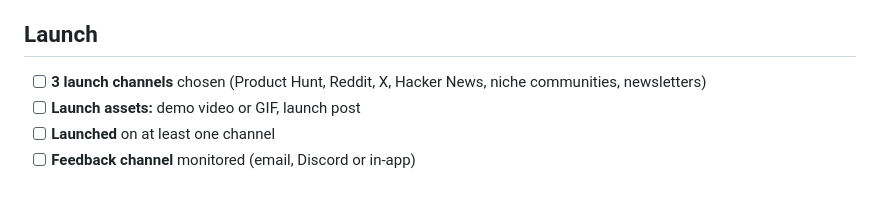
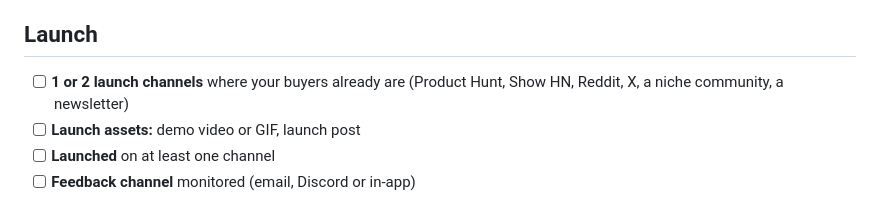
Before and after one commit to IoDev1/startupwinner-starter, a Markdown page: .startupwinner/checklist.md, the part around the change. Drawn GitHub-style.

Commit message:
Launch on 1 or 2 channels where the buyers already are
The launch step, the launch prompt, the Launch tab, MCP and the starter
ask for 1 or 2 channels (with one backup) instead of 3, and the item
ticks once a channel is chosen. D23, from the expert research. Plugin
0.14.0.

Co-Authored-By: Claude Opus 5.5 <noreply@anthropic.com>

```diff
--- a/.startupwinner/checklist.md
+++ b/.startupwinner/checklist.md
@@ -56,7 +56,7 @@ The StartUpWinner methodology for this project, from idea to live on web, iOS an
 
 ## Launch
 
-- [ ] **3 launch channels** chosen (Product Hunt, Reddit, X, Hacker News, niche communities, newsletters) <!-- sw:launch.channels -->
+- [ ] **1 or 2 launch channels** where your buyers already are (Product Hunt, Show HN, Reddit, X, a niche community, a newsletter) <!-- sw:launch.channels -->
 - [ ] **Launch assets:** demo video or GIF, launch post <!-- sw:launch.assets -->
 - [ ] **Launched** on at least one channel <!-- sw:launch.executed -->
 - [ ] **Feedback channel** monitored (email, Discord or in-app) <!-- sw:launch.feedback_loop -->
```
